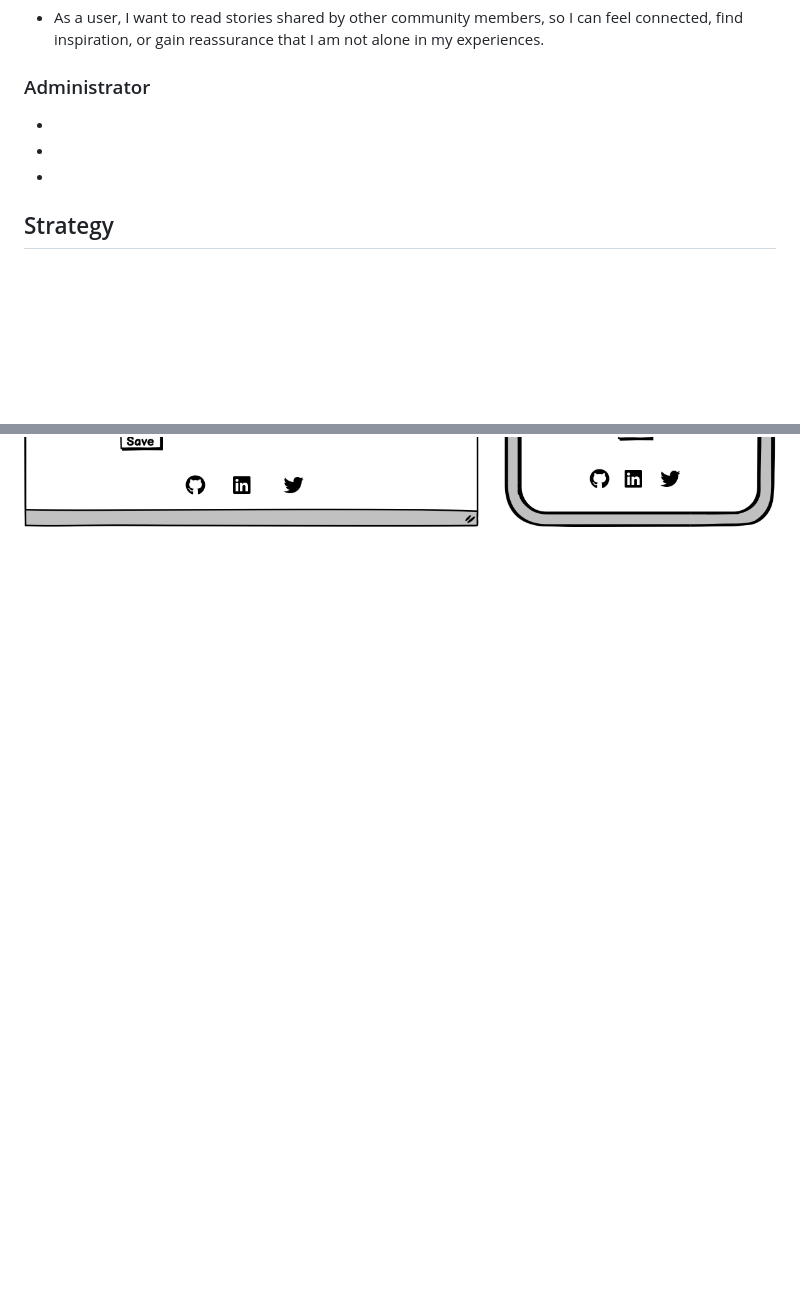
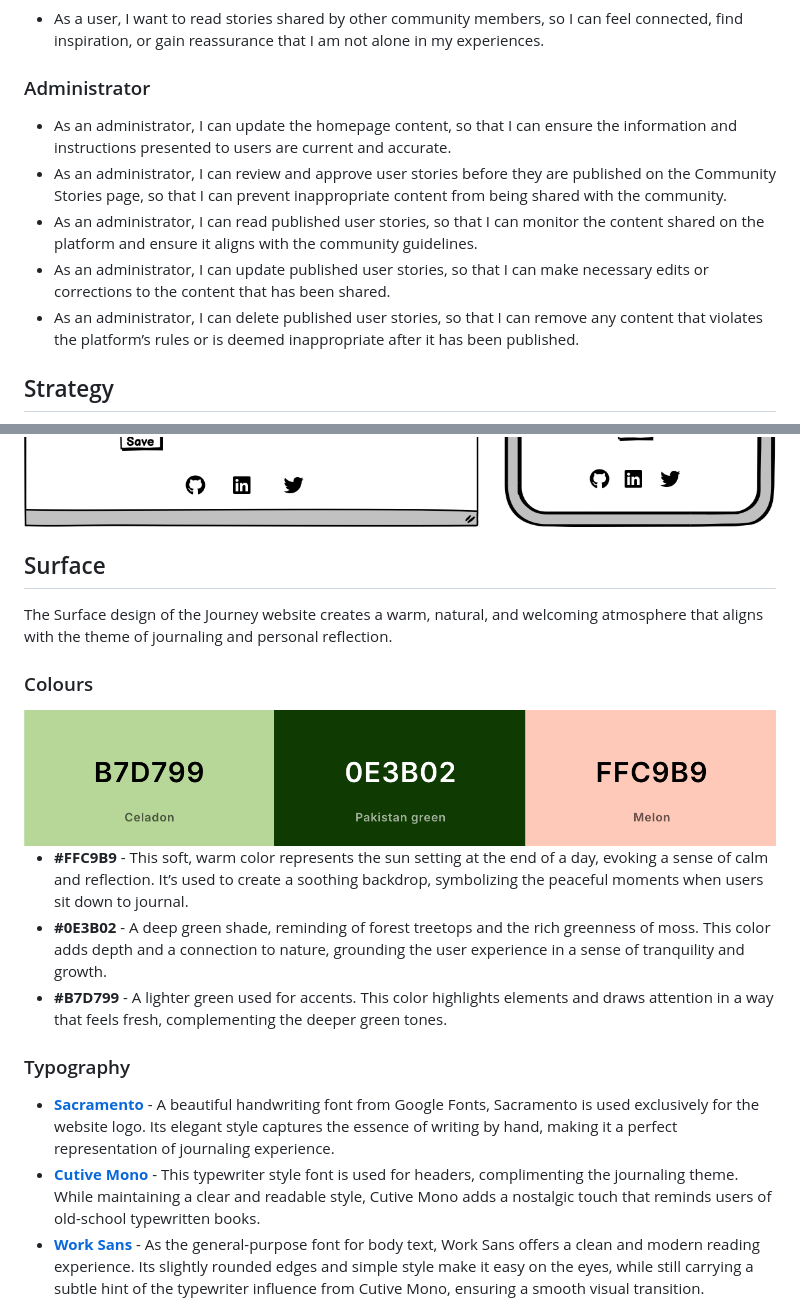
Before and after one commit to niekados/Journey, a Markdown page: README.md, 2 parts joined by grey strips. Rendered like a GitHub page; pictures changed too: documentation/wireframes/colors.png (added); blank space fills up the shorter version.

Commit message:
Add Surface section to README

```diff
--- a/README.md
+++ b/README.md
@@ -67,9 +67,11 @@ Journey is for the lonely, shy, scared, silent, brave, radiant, energetic, and l
  - As a user, I want to read stories shared by other community members, so I can feel connected, find inspiration, or gain reassurance that I am not alone in my experiences.
 
 ### Administrator
--
--
--
+- As an administrator, I can update the homepage content, so that I can ensure the information and instructions presented to users are current and accurate.
+- As an administrator, I can review and approve user stories before they are published on the Community Stories page, so that I can prevent inappropriate content from being shared with the community.
+- As an administrator, I can read published user stories, so that I can monitor the content shared on the platform and ensure it aligns with the community guidelines.
+- As an administrator, I can update published user stories, so that I can make necessary edits or corrections to the content that has been shared.
+- As an administrator, I can delete published user stories, so that I can remove any content that violates the platform’s rules or is deemed inappropriate after it has been published.
 
 ## Strategy
 
@@ -136,3 +138,21 @@ The Journey website is designed with a clear and consistent structure that enhan
 - **Journal Entry**
 
 <img src="documentation/wireframes/journal_entry.png" alt="Journal Entry" style="width:60%;">
+
+## Surface
+
+The Surface design of the Journey website creates a warm, natural, and welcoming atmosphere that aligns with the theme of journaling and personal reflection.
+
+### Colours
+
+<img src="documentation/wireframes/colors.png" alt="Colours" style="width:50%;">
+
+- **#FFC9B9** - This soft, warm color represents the sun setting at the end of a day, evoking a sense of calm and reflection. It’s used to create a soothing backdrop, symbolizing the peaceful moments when users sit down to journal.
+- **#0E3B02** - A deep green shade, reminding of forest treetops and the rich greenness of moss. This color adds depth and a connection to nature, grounding the user experience in a sense of tranquility and growth.
+- **#B7D799** - A lighter green used for accents. This color highlights elements and draws attention in a way that feels fresh, complementing the deeper green tones.
+
+### Typography
+
+- **[Sacramento](https://fonts.google.com/specimen/Sacramento)** - A beautiful handwriting font from Google Fonts, Sacramento is used exclusively for the website logo. Its elegant style captures the essence of writing by hand, making it a perfect representation of journaling experience.
+- **[Cutive Mono](https://fonts.google.com/specimen/Cutive+Mono)** - This typewriter style font is used for headers, complimenting the journaling theme. While maintaining a clear and readable style, Cutive Mono adds a nostalgic touch that reminds users of old-school typewritten books.
+- **[Work Sans](https://fonts.google.com/specimen/Work+Sans)** - As the general-purpose font for body text, Work Sans offers a clean and modern reading experience. Its slightly rounded edges and simple style make it easy on the eyes, while still carrying a subtle hint of the typewriter influence from Cutive Mono, ensuring a smooth visual transition.
```
